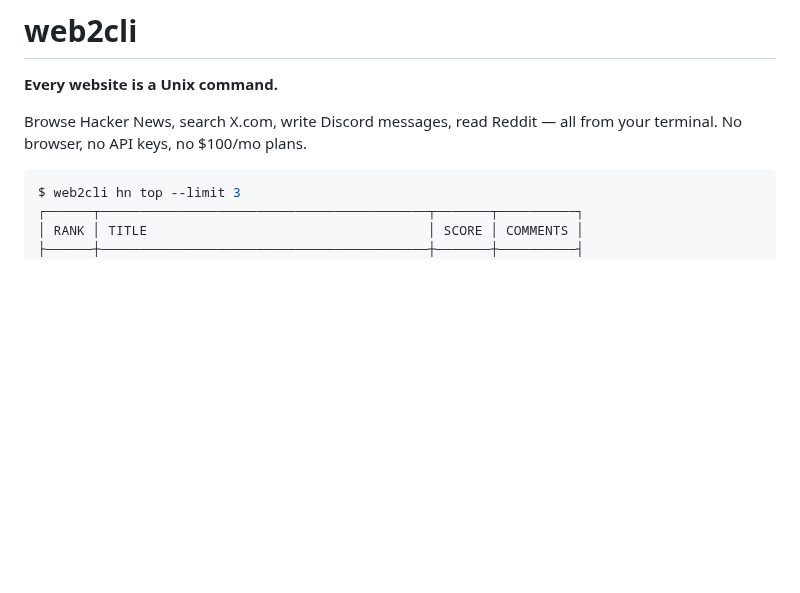
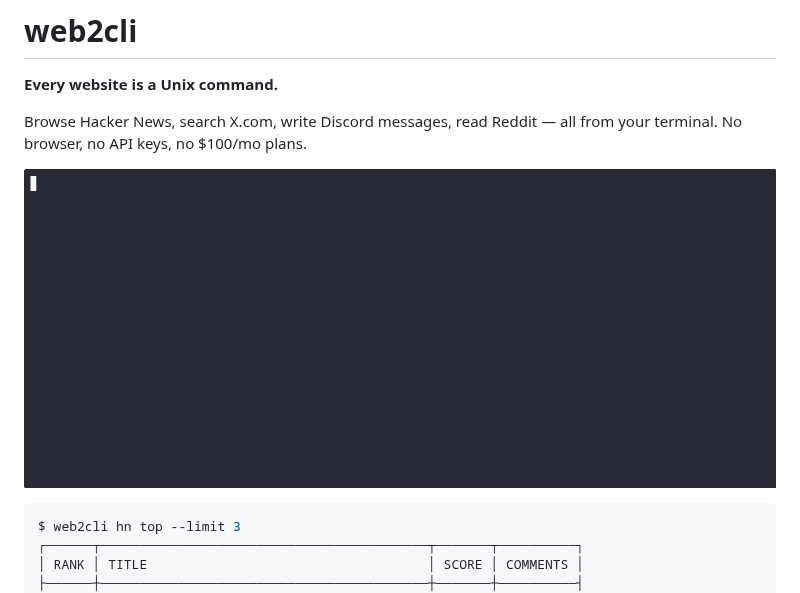
Before and after one commit to jb41/web2cli, a Markdown page: README.md, the part around the change. Rendered like a GitHub page; pictures changed too: demo.gif (added); blank space fills up the shorter version.

Commit message:
Add ASCIInema GIF

````diff
--- a/README.md
+++ b/README.md
@@ -3,6 +3,8 @@
 **Every website is a Unix command.**
 
 Browse Hacker News, search X.com, write Discord messages, read Reddit — all from your terminal. No browser, no API keys, no $100/mo plans.
+
+![DEMO](demo.gif)
 
 ```bash
 $ web2cli hn top --limit 3
````
